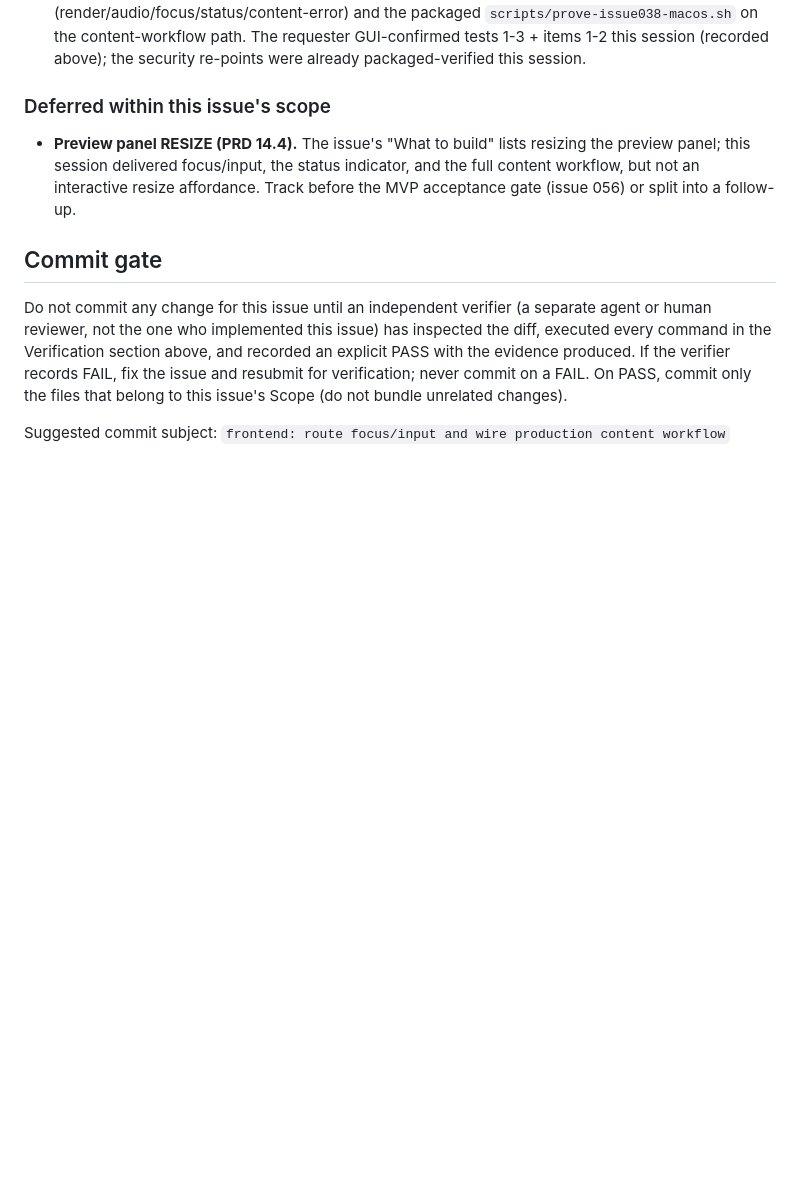
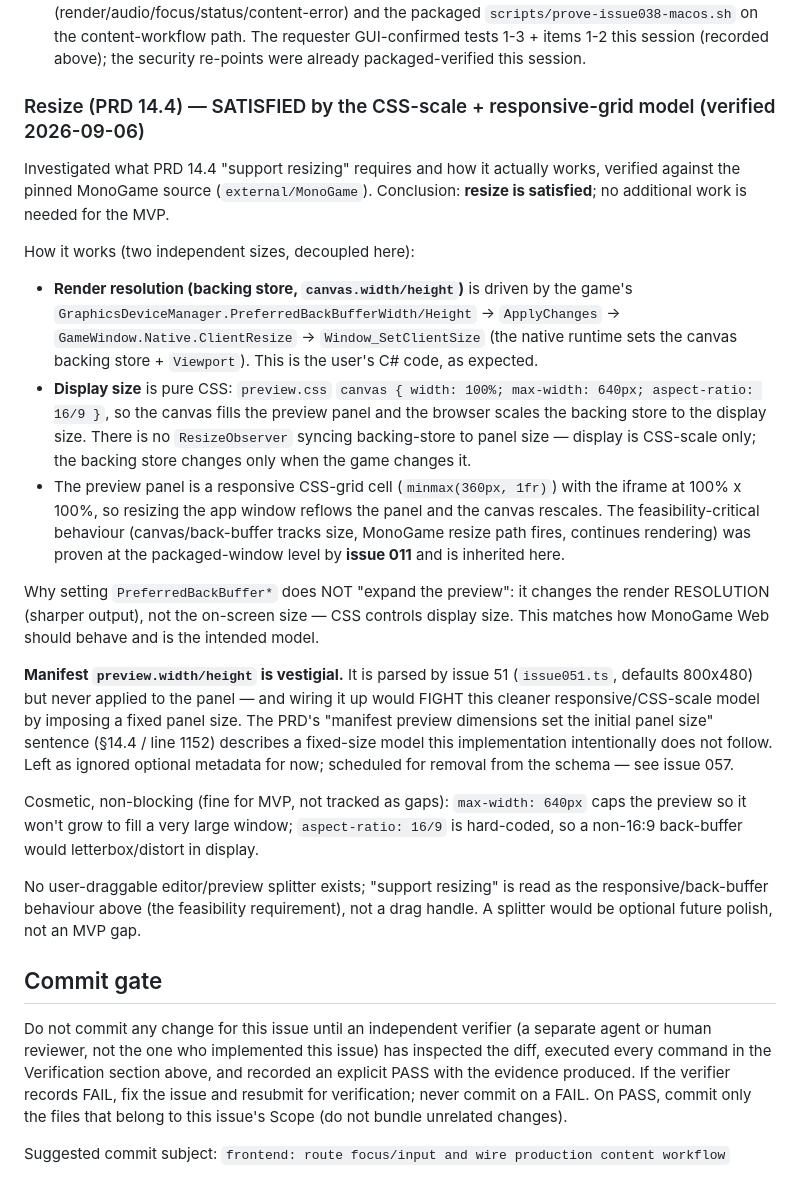
Before and after one commit to infinitespace-studios/Playground, a Markdown page: issues/052-route-focus-input-resize-and-content-workflow.md, the part around the change. GitHub-like rendering; blank space fills up the shorter version.

```diff
--- a/issues/052-route-focus-input-resize-and-content-workflow.md
+++ b/issues/052-route-focus-input-resize-and-content-workflow.md
@@ -517,12 +517,48 @@ Complete this section during independent verification. Do not delete failed atte
   requester GUI-confirmed tests 1-3 + items 1-2 this session (recorded above);
   the security re-points were already packaged-verified this session.
 
-### Deferred within this issue's scope
+### Resize (PRD 14.4) — SATISFIED by the CSS-scale + responsive-grid model (verified 2026-09-06)
 
-- **Preview panel RESIZE (PRD 14.4).** The issue's "What to build" lists resizing
-  the preview panel; this session delivered focus/input, the status indicator,
-  and the full content workflow, but not an interactive resize affordance. Track
-  before the MVP acceptance gate (issue 056) or split into a follow-up.
+Investigated what PRD 14.4 "support resizing" requires and how it actually works,
+verified against the pinned MonoGame source (`external/MonoGame`). Conclusion:
+**resize is satisfied**; no additional work is needed for the MVP.
+
+How it works (two independent sizes, decoupled here):
+- **Render resolution (backing store, `canvas.width/height`)** is driven by the
+  game's `GraphicsDeviceManager.PreferredBackBufferWidth/Height` ->
+  `ApplyChanges` -> `GameWindow.Native.ClientResize` -> `Window_SetClientSize`
+  (the native runtime sets the canvas backing store + `Viewport`). This is the
+  user's C# code, as expected.
+- **Display size** is pure CSS: `preview.css` `canvas { width: 100%;
+  max-width: 640px; aspect-ratio: 16/9 }`, so the canvas fills the preview panel
+  and the browser scales the backing store to the display size. There is no
+  `ResizeObserver` syncing backing-store to panel size — display is CSS-scale
+  only; the backing store changes only when the game changes it.
+- The preview panel is a responsive CSS-grid cell (`minmax(360px, 1fr)`) with the
+  iframe at 100% x 100%, so resizing the app window reflows the panel and the
+  canvas rescales. The feasibility-critical behaviour (canvas/back-buffer tracks
+  size, MonoGame resize path fires, continues rendering) was proven at the
+  packaged-window level by **issue 011** and is inherited here.
+
+Why setting `PreferredBackBuffer*` does NOT "expand the preview": it changes the
+render RESOLUTION (sharper output), not the on-screen size — CSS controls display
+size. This matches how MonoGame Web should behave and is the intended model.
+
+**Manifest `preview.width/height` is vestigial.** It is parsed by issue 51
+(`issue051.ts`, defaults 800x480) but never applied to the panel — and wiring it
+up would FIGHT this cleaner responsive/CSS-scale model by imposing a fixed panel
+size. The PRD's "manifest preview dimensions set the initial panel size" sentence
+(§14.4 / line 1152) describes a fixed-size model this implementation intentionally
+does not follow. Left as ignored optional metadata for now; scheduled for removal
+from the schema — see issue 057.
+
+Cosmetic, non-blocking (fine for MVP, not tracked as gaps): `max-width: 640px`
+caps the preview so it won't grow to fill a very large window; `aspect-ratio:
+16/9` is hard-coded, so a non-16:9 back-buffer would letterbox/distort in display.
+
+No user-draggable editor/preview splitter exists; "support resizing" is read as
+the responsive/back-buffer behaviour above (the feasibility requirement), not a
+drag handle. A splitter would be optional future polish, not an MVP gap.
 
 ## Commit gate
 
```
Also changed, not shown: issues/057-remove-vestigial-manifest-preview-dimensions.md (added, +109 -0 lines).
